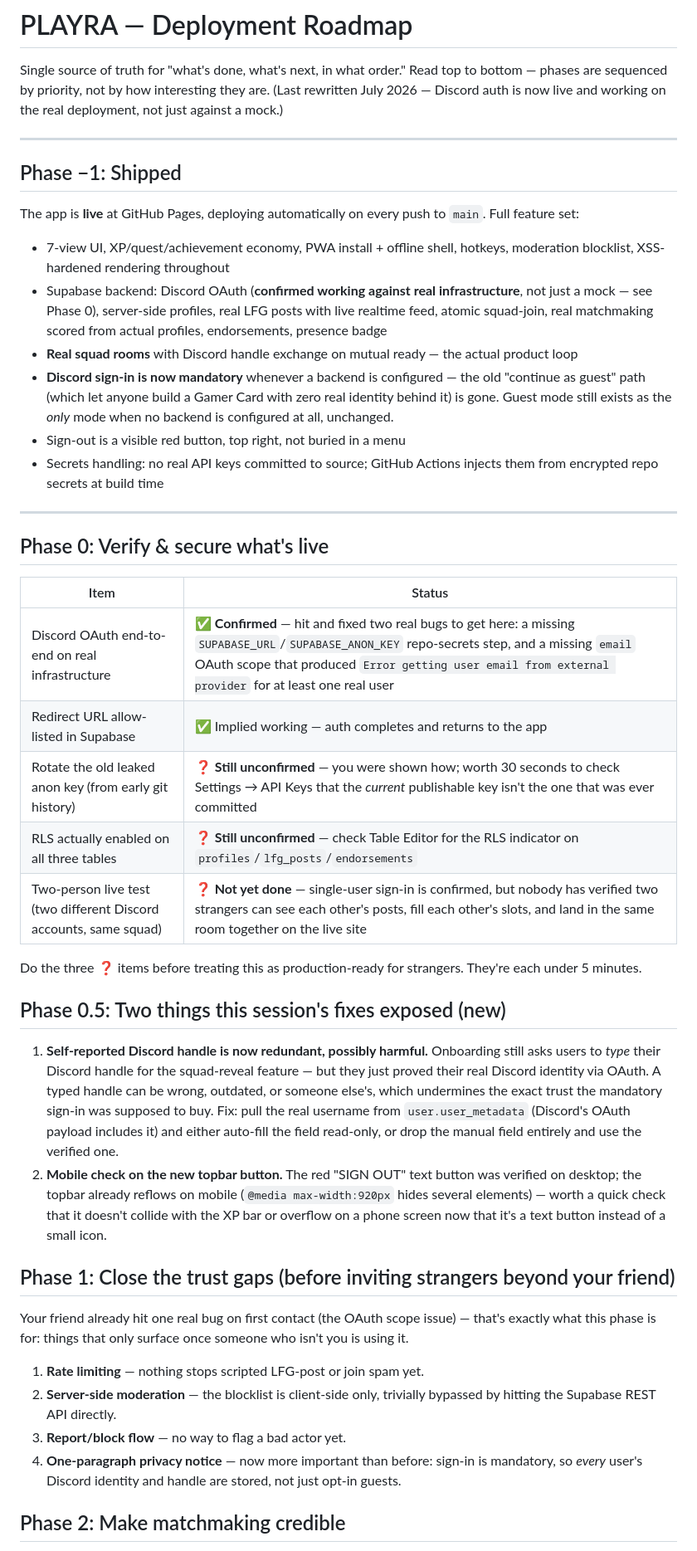
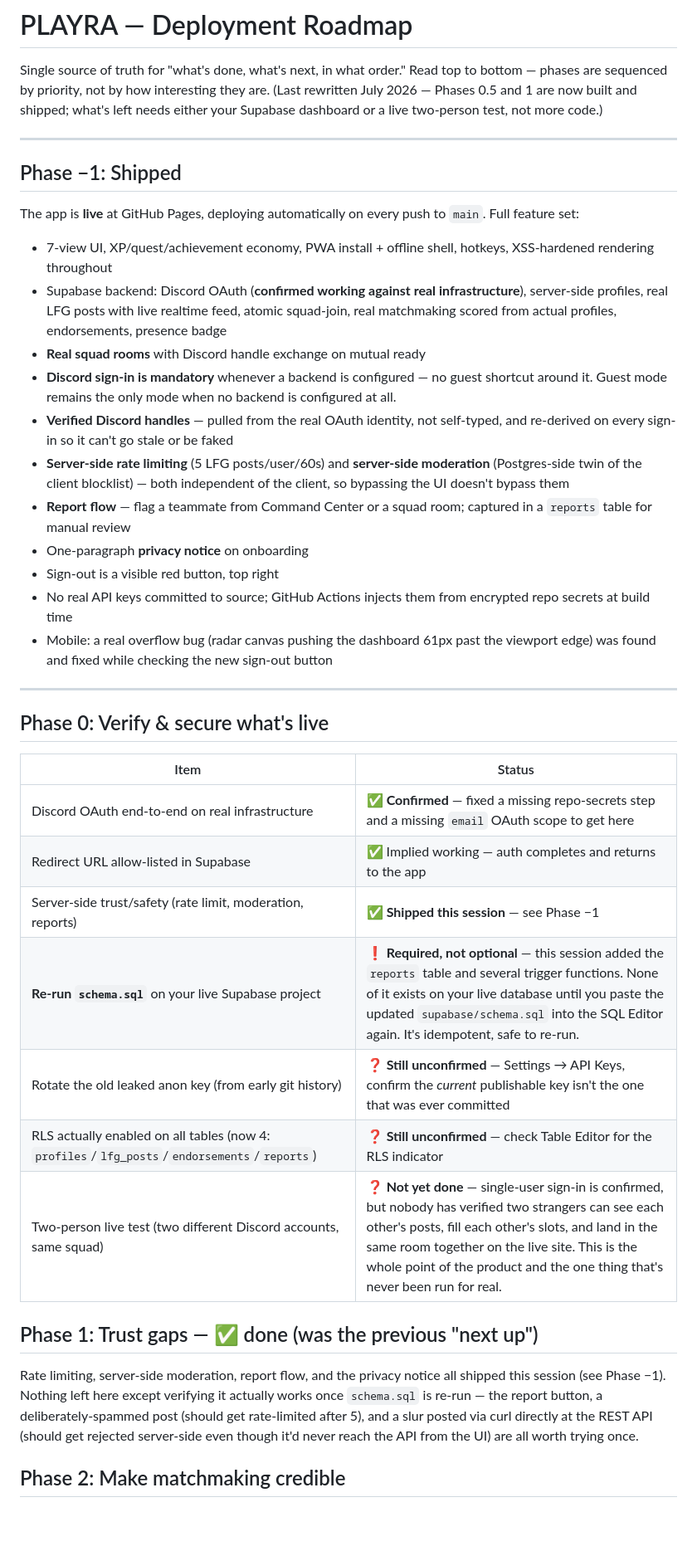
Before and after one commit to kushsriv/playra, a Markdown page: DEPLOYMENT_ROADMAP.md, the part around one of its changes. Shown at 83% size. Rendered like a GitHub page; blank space fills up the shorter version.

Commit message:
Update roadmap: Phase 0.5 and Phase 1 shipped, flag schema.sql re-run
Most importantly: everything built this session (reports table, rate
limit trigger, moderation trigger) does not exist on the live Supabase
project until schema.sql is re-run there. Calling that out explicitly
as the top item, ahead of the two-person live test, since nothing else
works correctly without it.

Co-Authored-By: Claude Sonnet 5 <noreply@anthropic.com>
Claude-Session: https://claude.ai/code/session_01ADUSzo1iTr3WktGeoE765V

```diff
--- a/DEPLOYMENT_ROADMAP.md
+++ b/DEPLOYMENT_ROADMAP.md
@@ -2,8 +2,9 @@
 
 Single source of truth for "what's done, what's next, in what order."
 Read top to bottom — phases are sequenced by priority, not by how
-interesting they are. (Last rewritten July 2026 — Discord auth is now
-live and working on the real deployment, not just against a mock.)
+interesting they are. (Last rewritten July 2026 — Phases 0.5 and 1 are
+now built and shipped; what's left needs either your Supabase dashboard
+or a live two-person test, not more code.)
 
 ---
 
@@ -13,20 +14,30 @@ The app is **live** at GitHub Pages, deploying automatically on every push
 to `main`. Full feature set:
 
 - 7-view UI, XP/quest/achievement economy, PWA install + offline shell,
-  hotkeys, moderation blocklist, XSS-hardened rendering throughout
+  hotkeys, XSS-hardened rendering throughout
 - Supabase backend: Discord OAuth (**confirmed working against real
-  infrastructure**, not just a mock — see Phase 0), server-side profiles,
-  real LFG posts with live realtime feed, atomic squad-join, real
-  matchmaking scored from actual profiles, endorsements, presence badge
-- **Real squad rooms** with Discord handle exchange on mutual ready —
-  the actual product loop
-- **Discord sign-in is now mandatory** whenever a backend is configured —
-  the old "continue as guest" path (which let anyone build a Gamer Card
-  with zero real identity behind it) is gone. Guest mode still exists as
-  the *only* mode when no backend is configured at all, unchanged.
-- Sign-out is a visible red button, top right, not buried in a menu
-- Secrets handling: no real API keys committed to source; GitHub Actions
-  injects them from encrypted repo secrets at build time
+  infrastructure**), server-side profiles, real LFG posts with live
+  realtime feed, atomic squad-join, real matchmaking scored from actual
+  profiles, endorsements, presence badge
+- **Real squad rooms** with Discord handle exchange on mutual ready
+- **Discord sign-in is mandatory** whenever a backend is configured —
+  no guest shortcut around it. Guest mode remains the only mode when no
+  backend is configured at all.
+- **Verified Discord handles** — pulled from the real OAuth identity,
+  not self-typed, and re-derived on every sign-in so it can't go stale
+  or be faked
+- **Server-side rate limiting** (5 LFG posts/user/60s) and **server-side
+  moderation** (Postgres-side twin of the client blocklist) — both
+  independent of the client, so bypassing the UI doesn't bypass them
+- **Report flow** — flag a teammate from Command Center or a squad room;
+  captured in a `reports` table for manual review
+- One-paragraph **privacy notice** on onboarding
+- Sign-out is a visible red button, top right
+- No real API keys committed to source; GitHub Actions injects them from
+  encrypted repo secrets at build time
+- Mobile: a real overflow bug (radar canvas pushing the dashboard 61px
+  past the viewport edge) was found and fixed while checking the new
+  sign-out button
 
 ---
 
@@ -34,45 +45,23 @@ to `main`. Full feature set:
 
 | Item | Status |
 |---|---|
-| Discord OAuth end-to-end on real infrastructure | ✅ **Confirmed** — hit and fixed two real bugs to get here: a missing `SUPABASE_URL`/`SUPABASE_ANON_KEY` repo-secrets step, and a missing `email` OAuth scope that produced `Error getting user email from external provider` for at least one real user |
+| Discord OAuth end-to-end on real infrastructure | ✅ **Confirmed** — fixed a missing repo-secrets step and a missing `email` OAuth scope to get here |
 | Redirect URL allow-listed in Supabase | ✅ Implied working — auth completes and returns to the app |
-| Rotate the old leaked anon key (from early git history) | ❓ **Still unconfirmed** — you were shown how; worth 30 seconds to check Settings → API Keys that the *current* publishable key isn't the one that was ever committed |
-| RLS actually enabled on all three tables | ❓ **Still unconfirmed** — check Table Editor for the RLS indicator on `profiles`/`lfg_posts`/`endorsements` |
-| Two-person live test (two different Discord accounts, same squad) | ❓ **Not yet done** — single-user sign-in is confirmed, but nobody has verified two strangers can see each other's posts, fill each other's slots, and land in the same room together on the live site |
+| Server-side trust/safety (rate limit, moderation, reports) | ✅ **Shipped this session** — see Phase −1 |
+| **Re-run `schema.sql`** on your live Supabase project | ❗ **Required, not optional** — this session added the `reports` table and several trigger functions. None of it exists on your live database until you paste the updated `supabase/schema.sql` into the SQL Editor again. It's idempotent, safe to re-run. |
+| Rotate the old leaked anon key (from early git history) | ❓ **Still unconfirmed** — Settings → API Keys, confirm the *current* publishable key isn't the one that was ever committed |
+| RLS actually enabled on all tables (now 4: `profiles`/`lfg_posts`/`endorsements`/`reports`) | ❓ **Still unconfirmed** — check Table Editor for the RLS indicator |
+| Two-person live test (two different Discord accounts, same squad) | ❓ **Not yet done** — single-user sign-in is confirmed, but nobody has verified two strangers can see each other's posts, fill each other's slots, and land in the same room together on the live site. This is the whole point of the product and the one thing that's never been run for real. |
 
-Do the three ❓ items before treating this as production-ready for
-strangers. They're each under 5 minutes.
+## Phase 1: Trust gaps — ✅ done (was the previous "next up")
 
-## Phase 0.5: Two things this session's fixes exposed (new)
-
-1. **Self-reported Discord handle is now redundant, possibly harmful.**
-   Onboarding still asks users to *type* their Discord handle for the
-   squad-reveal feature — but they just proved their real Discord
-   identity via OAuth. A typed handle can be wrong, outdated, or
-   someone else's, which undermines the exact trust the mandatory
-   sign-in was supposed to buy. Fix: pull the real username from
-   `user.user_metadata` (Discord's OAuth payload includes it) and either
-   auto-fill the field read-only, or drop the manual field entirely and
-   use the verified one.
-2. **Mobile check on the new topbar button.** The red "SIGN OUT" text
-   button was verified on desktop; the topbar already reflows on mobile
-   (`@media max-width:920px` hides several elements) — worth a quick
-   check that it doesn't collide with the XP bar or overflow on a phone
-   screen now that it's a text button instead of a small icon.
-
-## Phase 1: Close the trust gaps (before inviting strangers beyond your friend)
-
-Your friend already hit one real bug on first contact (the OAuth scope
-issue) — that's exactly what this phase is for: things that only surface
-once someone who isn't you is using it.
-
-1. **Rate limiting** — nothing stops scripted LFG-post or join spam yet.
-2. **Server-side moderation** — the blocklist is client-side only,
-   trivially bypassed by hitting the Supabase REST API directly.
-3. **Report/block flow** — no way to flag a bad actor yet.
-4. **One-paragraph privacy notice** — now more important than before:
-   sign-in is mandatory, so *every* user's Discord identity and handle
-   are stored, not just opt-in guests.
+Rate limiting, server-side moderation, report flow, and the privacy
+notice all shipped this session (see Phase −1). Nothing left here except
+verifying it actually works once `schema.sql` is re-run — the report
+button, a deliberately-spammed post (should get rate-limited after 5),
+and a slur posted via curl directly at the REST API (should get
+rejected server-side even though it'd never reach the API from the UI)
+are all worth trying once.
 
 ## Phase 2: Make matchmaking credible
 
```
Also changed, not shown: other parts of DEPLOYMENT_ROADMAP.md (+15 -13 lines).
